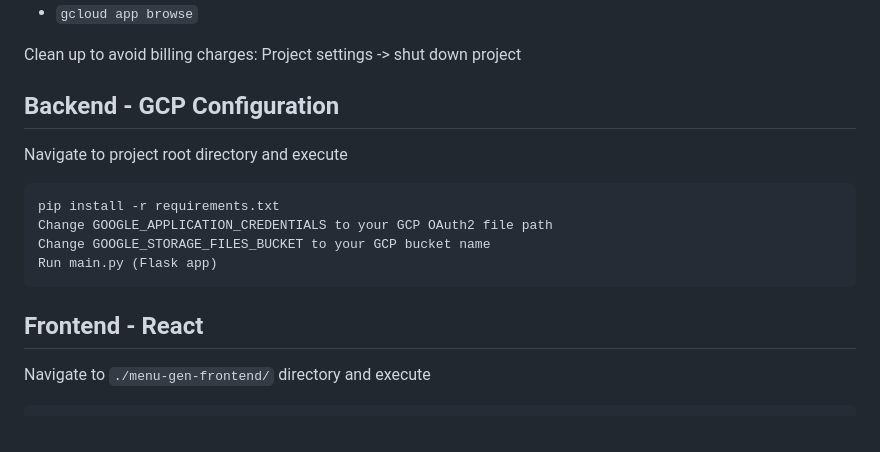
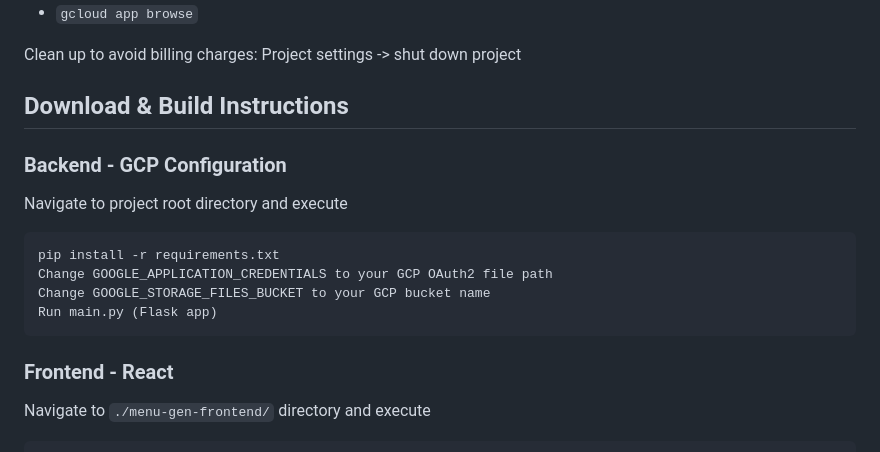
Before and after one commit to thatericchen/menu-generator, a Markdown page: README.md, the part around the change. Rendered like a GitHub page.

````diff
--- a/README.md
+++ b/README.md
@@ -91,7 +91,9 @@ If not, run：
 
 Clean up to avoid billing charges: Project settings -> shut down project
 
-## Backend - GCP Configuration
+## Download & Build Instructions
+
+### Backend - GCP Configuration
 
 Navigate to project root directory and execute
 
@@ -102,7 +104,7 @@ Change GOOGLE_STORAGE_FILES_BUCKET to your GCP bucket name
 Run main.py (Flask app)
 ```
 
-## Frontend - React
+### Frontend - React
 
 Navigate to `./menu-gen-frontend/` directory and execute
 
````
